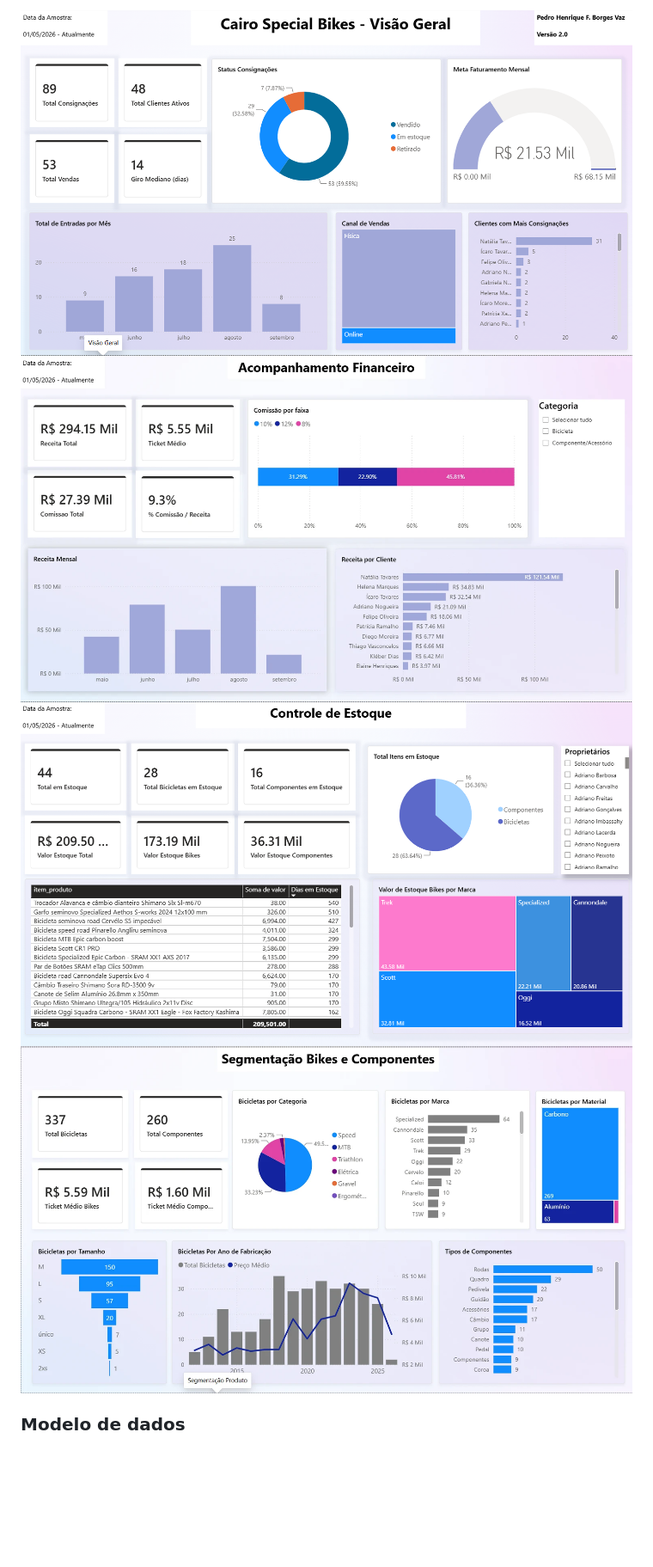
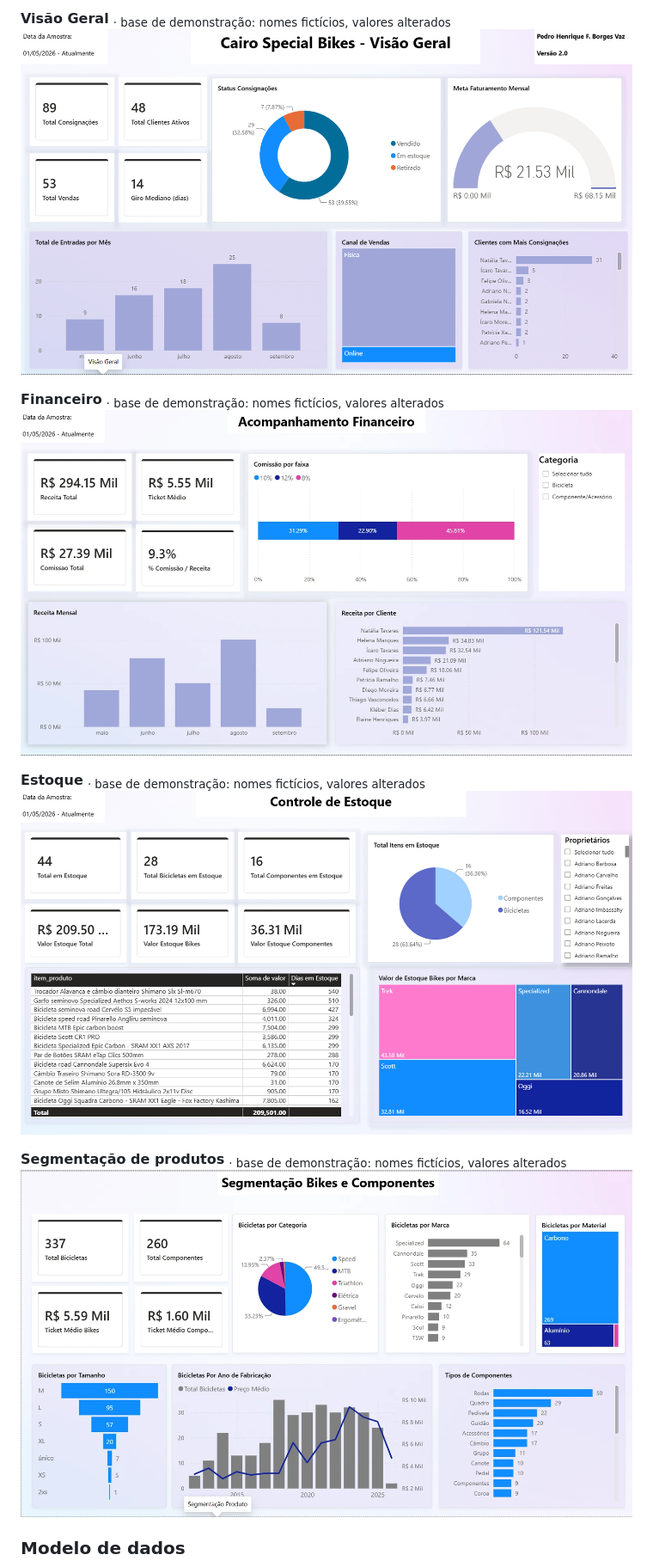
Before and after one commit to pedrinvazzz-code/Cairo-Special-Bikes, a Markdown page: README.md, the part around one of its changes. Shown at 86% size. Rendered like a GitHub page; blank space fills up the shorter version.

```diff
--- a/README.md
+++ b/README.md
@@ -151,8 +167,15 @@ Quatro páginas (visão geral, financeiro, estoque e segmentação) com o modelo
 
-![Visão Geral](docs/Visao_Geral.png)
-![Financeiro](docs/Financeiro.png)
-![Estoque](docs/Estoque.png)
-![Segmentação](docs/Segmentacao_Produtos.png)
+**Visão Geral** <sub>· base de demonstração: nomes fictícios, valores alterados</sub>
+![Visão Geral — base de demonstração](docs/Visao_Geral.png)
+
+**Financeiro** <sub>· base de demonstração: nomes fictícios, valores alterados</sub>
+![Financeiro — base de demonstração](docs/Financeiro.png)
+
+**Estoque** <sub>· base de demonstração: nomes fictícios, valores alterados</sub>
+![Estoque — base de demonstração](docs/Estoque.png)
+
+**Segmentação de produtos** <sub>· base de demonstração: nomes fictícios, valores alterados</sub>
+![Segmentação — base de demonstração](docs/Segmentacao_Produtos.png)
 
 ### Modelo de dados
 
```
Also changed, not shown: other parts of README.md (+25 -9 lines).
